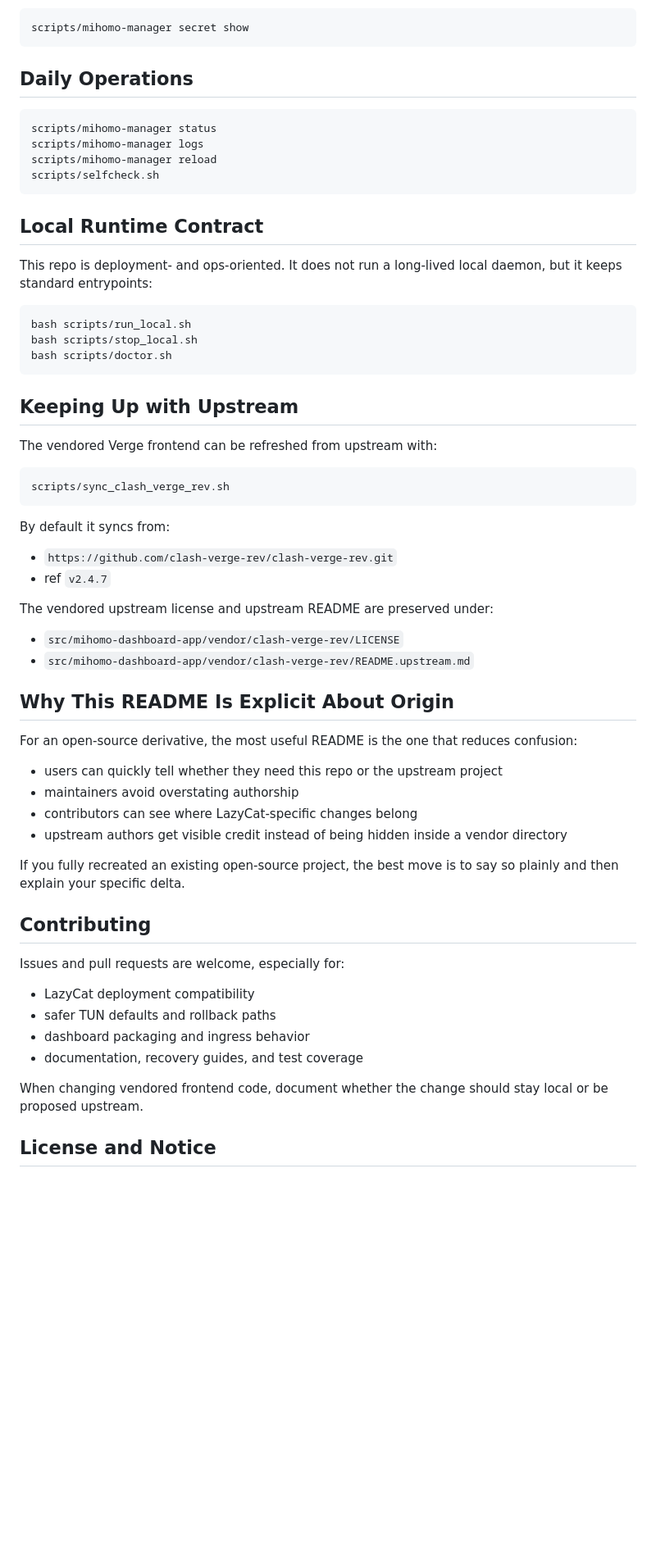
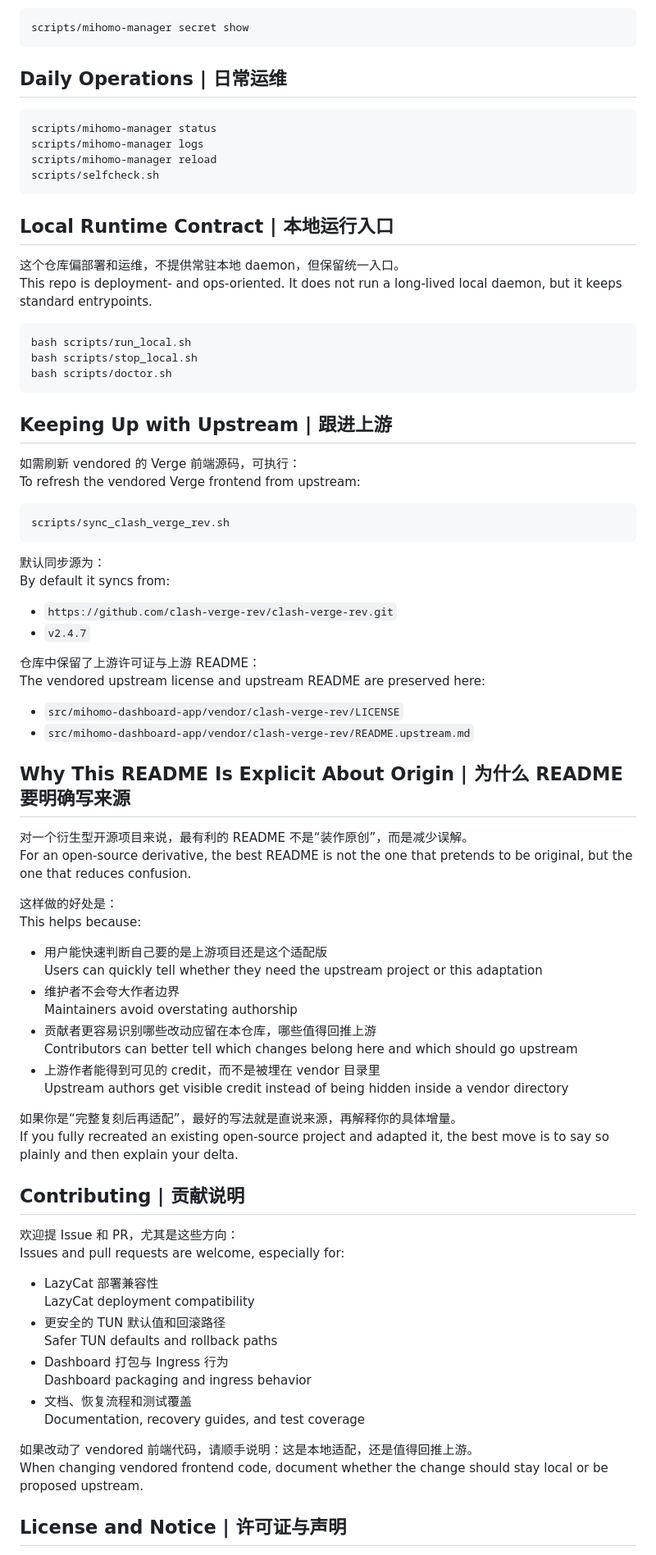
Before and after one commit to Rmosser/Clash-Verge-For-LC, a Markdown page: README.md, the part around one of its changes. Shown at 82% size. GitHub-like rendering; blank space fills up the shorter version.

````diff
--- a/README.md
+++ b/README.md
@@ -93,7 +160,7 @@ scripts/deploy_all.sh
 scripts/mihomo-manager secret show
 ```
 
-## Daily Operations
+## Daily Operations | 日常运维
 
 ```bash
 scripts/mihomo-manager status
@@ -102,9 +169,10 @@ scripts/mihomo-manager reload
 scripts/selfcheck.sh
 ```
 
-## Local Runtime Contract
+## Local Runtime Contract | 本地运行入口
 
-This repo is deployment- and ops-oriented. It does not run a long-lived local daemon, but it keeps standard entrypoints:
+这个仓库偏部署和运维，不提供常驻本地 daemon，但保留统一入口。
+This repo is deployment- and ops-oriented. It does not run a long-lived local daemon, but it keeps standard entrypoints.
 
 ```bash
 bash scripts/run_local.sh
@@ -112,45 +180,63 @@ bash scripts/stop_local.sh
 bash scripts/doctor.sh
 ```
 
-## Keeping Up with Upstream
+## Keeping Up with Upstream | 跟进上游
 
-The vendored Verge frontend can be refreshed from upstream with:
+如需刷新 vendored 的 Verge 前端源码，可执行：
+To refresh the vendored Verge frontend from upstream:
 
 ```bash
 scripts/sync_clash_verge_rev.sh
 ```
 
+默认同步源为：
 By default it syncs from:
 
 - `https://github.com/clash-verge-rev/clash-verge-rev.git`
-- ref `v2.4.7`
+- `v2.4.7`
 
-The vendored upstream license and upstream README are preserved under:
+仓库中保留了上游许可证与上游 README：
+The vendored upstream license and upstream README are preserved here:
 
 - `src/mihomo-dashboard-app/vendor/clash-verge-rev/LICENSE`
 - `src/mihomo-dashboard-app/vendor/clash-verge-rev/README.upstream.md`
 
-## Why This README Is Explicit About Origin
+## Why This README Is Explicit About Origin | 为什么 README 要明确写来源
 
-For an open-source derivative, the most useful README is the one that reduces confusion:
+对一个衍生型开源项目来说，最有利的 README 不是“装作原创”，而是减少误解。
+For an open-source derivative, the best README is not the one that pretends to be original, but the one that reduces confusion.
 
-- users can quickly tell whether they need this repo or the upstream project
-- maintainers avoid overstating authorship
-- contributors can see where LazyCat-specific changes belong
-- upstream authors get visible credit instead of being hidden inside a vendor directory
+这样做的好处是：
+This helps because:
 
-If you fully recreated an existing open-source project, the best move is to say so plainly and then explain your specific delta.
+- 用户能快速判断自己要的是上游项目还是这个适配版
+  Users can quickly tell whether they need the upstream project or this adaptation
+- 维护者不会夸大作者边界
+  Maintainers avoid overstating authorship
+- 贡献者更容易识别哪些改动应留在本仓库，哪些值得回推上游
+  Contributors can better tell which changes belong here and which should go upstream
+- 上游作者能得到可见的 credit，而不是被埋在 vendor 目录里
+  Upstream authors get visible credit instead of being hidden inside a vendor directory
 
-## Contributing
+如果你是“完整复刻后再适配”，最好的写法就是直说来源，再解释你的具体增量。
+If you fully recreated an existing open-source project and adapted it, the best move is to say so plainly and then explain your delta.
 
+## Contributing | 贡献说明
+
+欢迎提 Issue 和 PR，尤其是这些方向：
 Issues and pull requests are welcome, especially for:
 
-- LazyCat deployment compatibility
-- safer TUN defaults and rollback paths
-- dashboard packaging and ingress behavior
-- documentation, recovery guides, and test coverage
+- LazyCat 部署兼容性
+  LazyCat deployment compatibility
+- 更安全的 TUN 默认值和回滚路径
+  Safer TUN defaults and rollback paths
+- Dashboard 打包与 Ingress 行为
+  Dashboard packaging and ingress behavior
+- 文档、恢复流程和测试覆盖
+  Documentation, recovery guides, and test coverage
 
+如果改动了 vendored 前端代码，请顺手说明：这是本地适配，还是值得回推上游。
 When changing vendored frontend code, document whether the change should stay local or be proposed upstream.
 
-## License and Notice
+## License and Notice | 许可证与声明
 
````
Also changed, not shown: other parts of README.md (+118 -48 lines).
